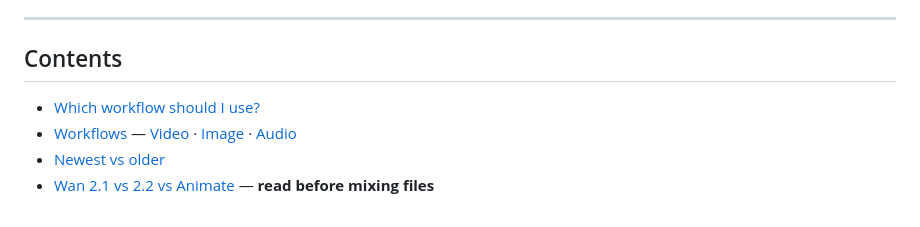
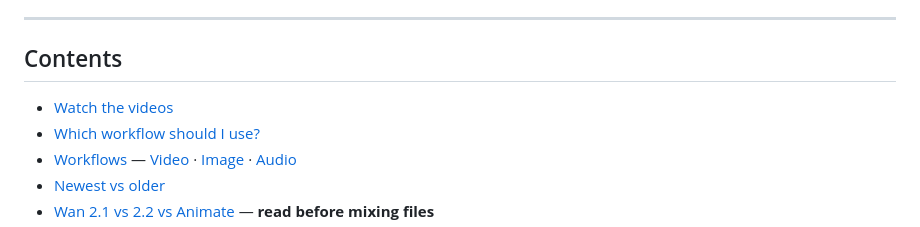
Before and after one commit to Thefrizzy1/The_frizzy1-Workflows, a Markdown page: README.md, the part around one of its changes. GitHub-like rendering.

Commit message:
README: video grid + playlists at the top

```diff
--- a/README.md
+++ b/README.md
@@ -23,6 +51,7 @@ Video, image, 3D and audio workflows for normal GPUs: the newest models as **12
 
 ## Contents
 
+- [Watch the videos](#-watch-the-videos)
 - [Which workflow should I use?](#which-workflow-should-i-use)
 - [Workflows](#workflows) — [Video](#-video) · [Image](#-image) · [Audio](#-audio)
 - [Newest vs older](#newest-vs-older)
```
Also changed, not shown: other parts of README.md (+28 -0 lines).
